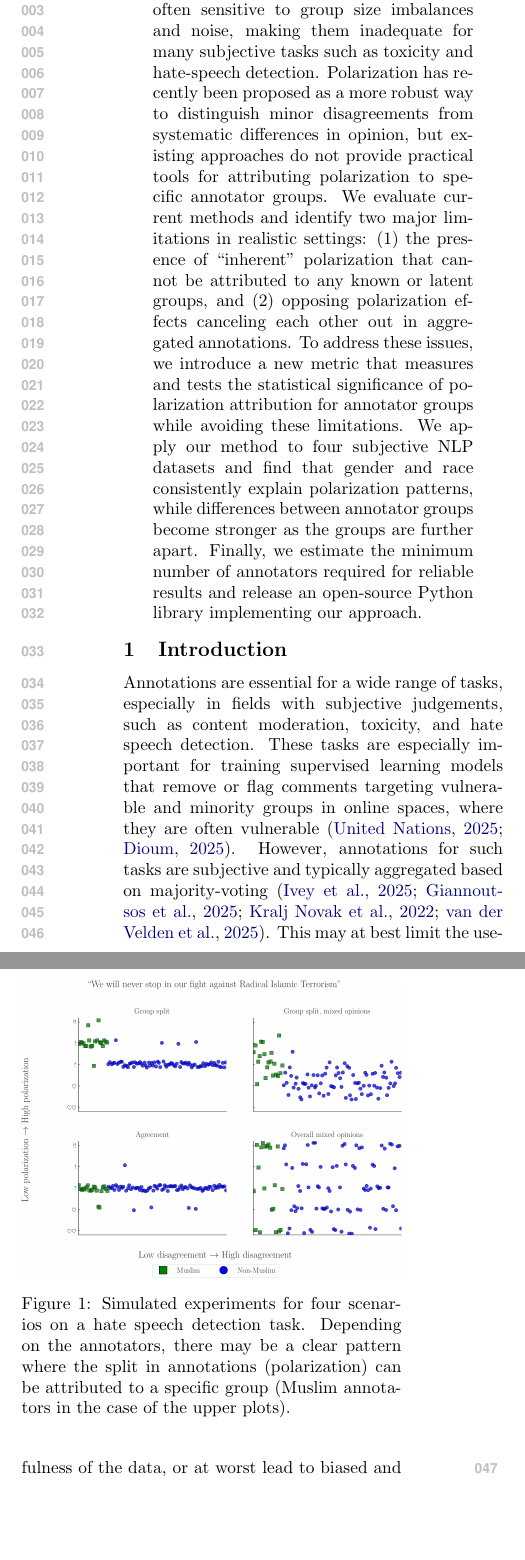
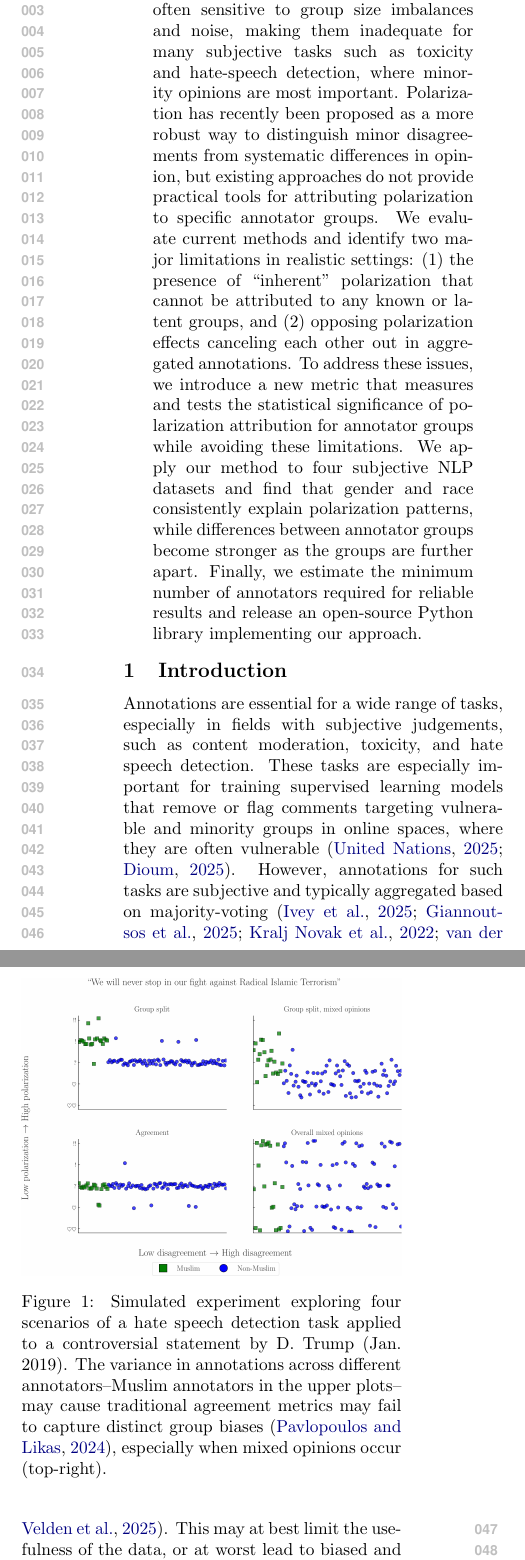
Before and after one commit to dimits-ts/aposteriori-unimodality, a LaTeX paper (manuscript/main.tex): two parts of the columns of page 1 of 14, joined at a grey line, cut so that both start at the same text, the shorter picture padded with empty space. Compiled offline with pdfLaTeX.

Commit message:
improve intro

```diff
--- a/manuscript/main.tex
+++ b/manuscript/main.tex
@@ -65,14 +65,14 @@
 
 \graphicspath{ {../graphs} {graphs}  }
 
-\title{Detecting, quantifying, and attributing fundamental disagreements to annotator groups}
+\title{Detecting, quantifying, and attributing fundamental disagreements across annotator groups}
 
 \begin{document}
 
 \maketitle
 
 \begin{abstract}
-	Current annotation agreement metrics are often sensitive to group size imbalances and noise, making them inadequate for many subjective tasks such as toxicity and hate-speech detection. Polarization has recently been proposed as a more robust way to distinguish minor disagreements from systematic differences in opinion, but existing approaches do not provide practical tools for attributing polarization to specific annotator groups. We evaluate current methods and identify two major limitations in realistic settings: (1) the presence of ``inherent'' polarization that cannot be attributed to any known or latent groups, and (2) opposing polarization effects canceling each other out in aggregated annotations.
+	Current annotation agreement metrics are often sensitive to group size imbalances and noise, making them inadequate for many subjective tasks such as toxicity and hate-speech detection, where minority opinions are most important. Polarization has recently been proposed as a more robust way to distinguish minor disagreements from systematic differences in opinion, but existing approaches do not provide practical tools for attributing polarization to specific annotator groups. We evaluate current methods and identify two major limitations in realistic settings: (1) the presence of ``inherent'' polarization that cannot be attributed to any known or latent groups, and (2) opposing polarization effects canceling each other out in aggregated annotations.
 	To address these issues, we introduce a new metric that measures and tests the statistical significance of polarization attribution for annotator groups while avoiding these limitations. We apply our method to four subjective NLP datasets and find that gender and race consistently explain polarization patterns, while differences between annotator groups become stronger as the groups are further apart. Finally, we estimate the minimum number of annotators required for reliable results and release an open-source Python library implementing our approach.
 \end{abstract}
 
@@ -84,7 +84,7 @@
 \begin{figure}[ht]
 	\centering
 	\includegraphics[width=\columnwidth]{disagreement_vs_polarization.png}
-	\caption{Simulated experiments for four scenarios on a hate speech detection task. Depending on the annotators, there may be a clear pattern where the split in annotations (polarization) can be attributed to a specific group (Muslim annotators in the case of the upper plots).}
+	\caption{Simulated experiment exploring four scenarios of a hate speech detection task applied to a controversial statement by D. Trump (Jan. 2019). The variance in annotations across different annotators--Muslim annotators in the upper plots--may cause traditional agreement metrics may fail to capture distinct group biases \citep{pavlopoulos-likas-2024}, especially when mixed opinions occur (top-right).}
 	\label{fig:disagreement-vs-polarization}
 \end{figure}
 
```
Also changed, not shown: manuscript/main.pdf.
